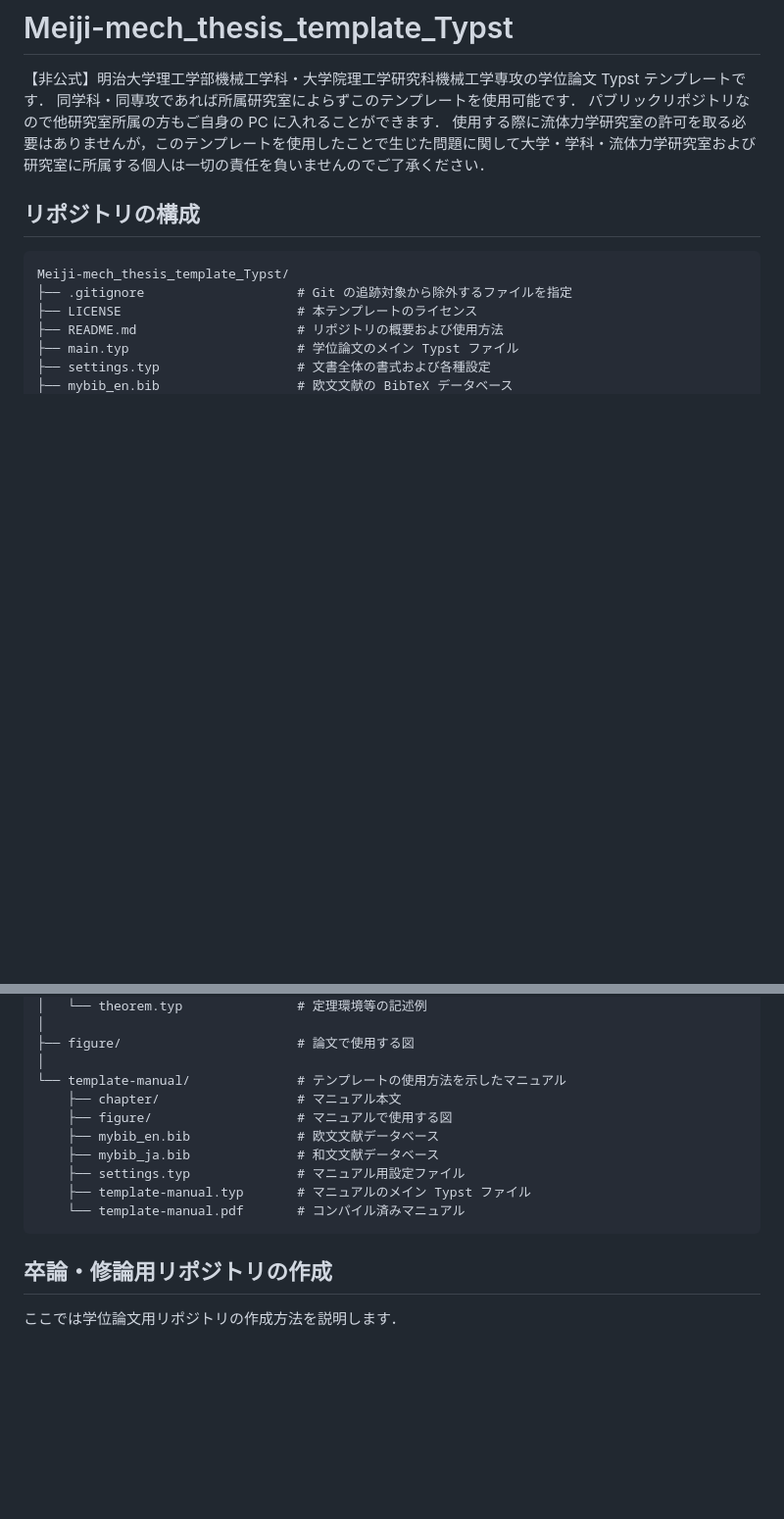
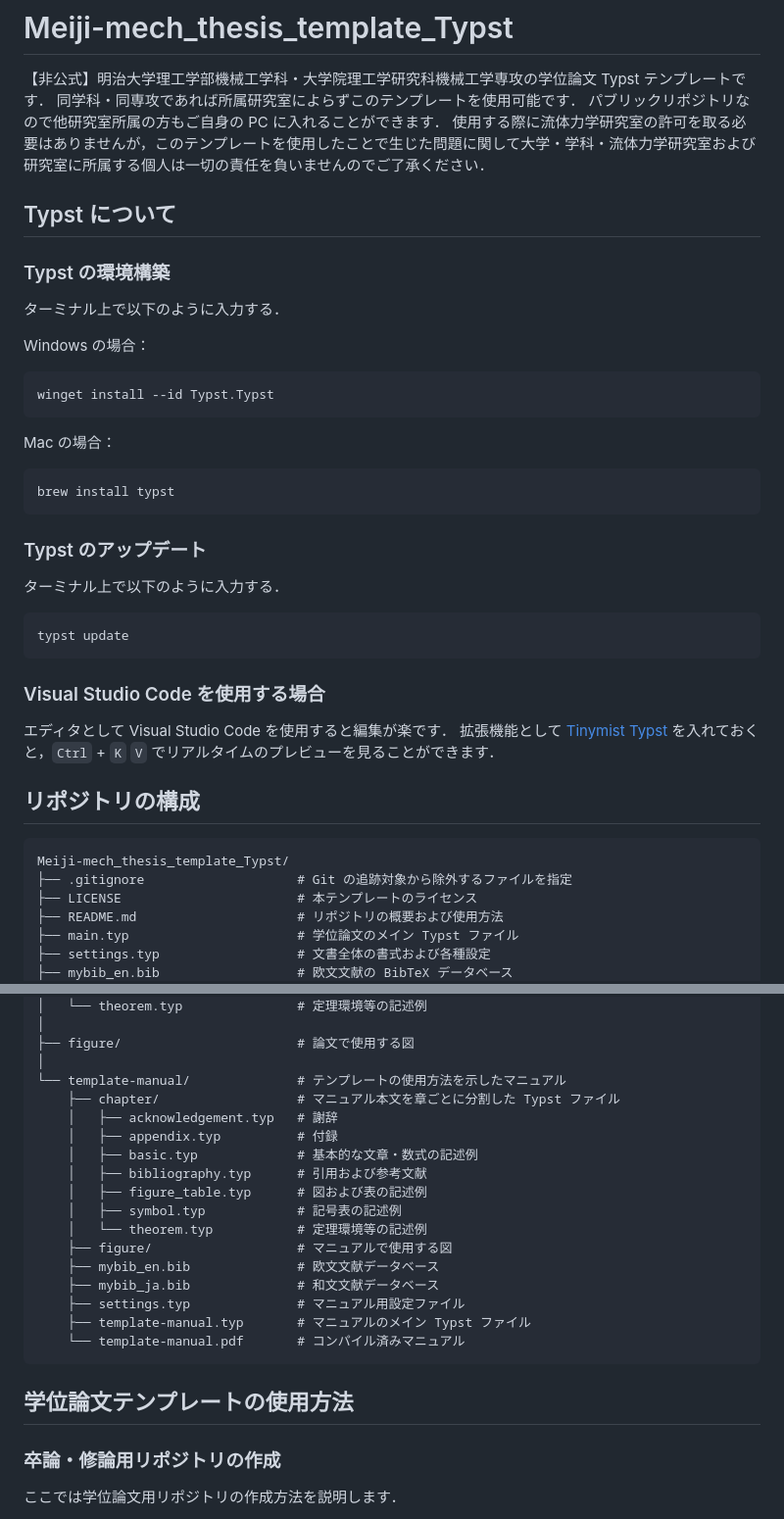
Before and after one commit to matsukawa-group/Meiji-mech_thesis_template_Typst, a Markdown page: README.md, 2 parts joined by grey strips. Shown at 98% size. Drawn GitHub-style; blank space fills up the shorter version.

Commit message:
[docs] Typst について

````diff
--- a/README.md
+++ b/README.md
@@ -4,6 +4,37 @@
 同学科・同専攻であれば所属研究室によらずこのテンプレートを使用可能です．
 パブリックリポジトリなので他研究室所属の方もご自身の PC に入れることができます．
 使用する際に流体力学研究室の許可を取る必要はありませんが，このテンプレートを使用したことで生じた問題に関して大学・学科・流体力学研究室および研究室に所属する個人は一切の責任を負いませんのでご了承ください．
+
+## Typst について
+
+### Typst の環境構築
+
+ターミナル上で以下のように入力する．
+
+Windows の場合：
+
+```
+winget install --id Typst.Typst
+```
+
+Mac の場合：
+
+```
+brew install typst
+```
+
+### Typst のアップデート
+
+ターミナル上で以下のように入力する．
+
+```
+typst update
+```
+
+### Visual Studio Code を使用する場合
+
+エディタとして Visual Studio Code を使用すると編集が楽です．
+拡張機能として [Tinymist Typst](https://marketplace.visualstudio.com/items?itemName=myriad-dreamin.tinymist) を入れておくと，`Ctrl` + `K` `V` でリアルタイムのプレビューを見ることができます．
 
 ## リポジトリの構成
 
@@ -29,7 +60,14 @@ Meiji-mech_thesis_template_Typst/
 ├── figure/                       # 論文で使用する図
 │
 └── template-manual/              # テンプレートの使用方法を示したマニュアル
-    ├── chapter/                  # マニュアル本文
+    ├── chapter/                  # マニュアル本文を章ごとに分割した Typst ファイル
+    │   ├── acknowledgement.typ   # 謝辞
+    │   ├── appendix.typ          # 付録
+    │   ├── basic.typ             # 基本的な文章・数式の記述例
+    │   ├── bibliography.typ      # 引用および参考文献
+    │   ├── figure_table.typ      # 図および表の記述例
+    │   ├── symbol.typ            # 記号表の記述例
+    │   └── theorem.typ           # 定理環境等の記述例
     ├── figure/                   # マニュアルで使用する図
     ├── mybib_en.bib              # 欧文文献データベース
     ├── mybib_ja.bib              # 和文文献データベース
@@ -38,7 +76,9 @@ Meiji-mech_thesis_template_Typst/
     └── template-manual.pdf       # コンパイル済みマニュアル
 ```
 
-## 卒論・修論用リポジトリの作成
+## 学位論文テンプレートの使用方法
+
+### 卒論・修論用リポジトリの作成
 
 ここでは学位論文用リポジトリの作成方法を説明します．
 
````
Also changed, not shown: other parts of README.md (+1 -1 lines).
